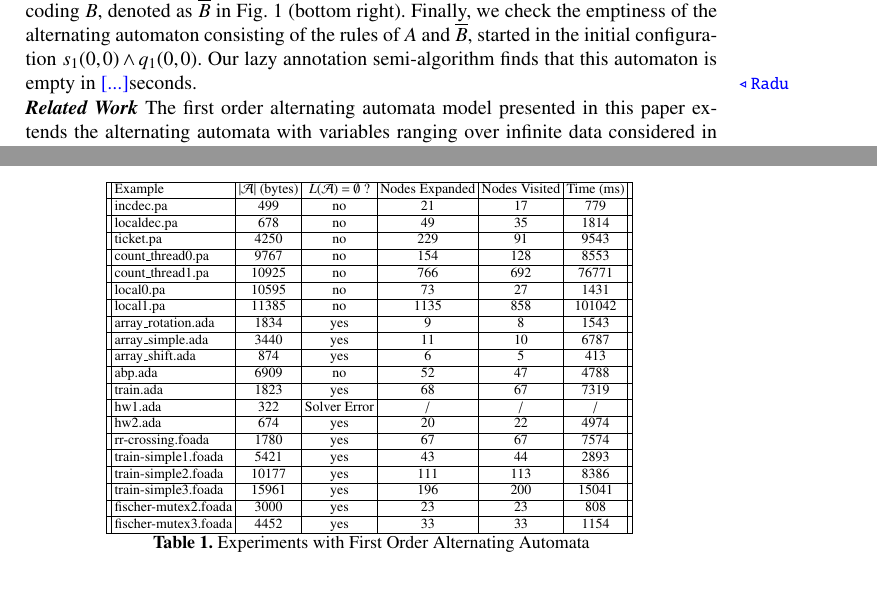
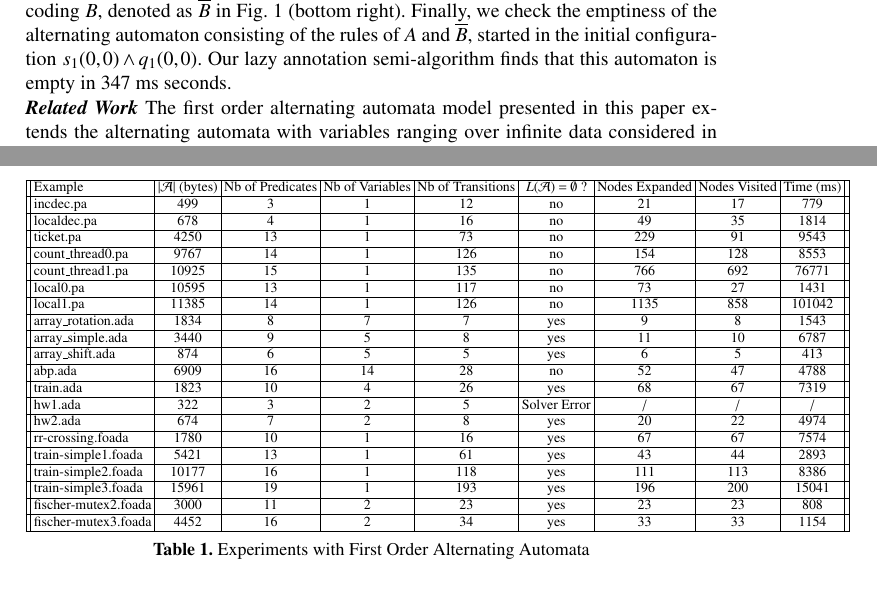
Before and after one commit to cathiec/Alternating-Data-Automata, a LaTeX thesis (quantifiers/report.tex, which reads quantifiers/body.tex): two parts of pages 3 and 27 of 28, joined at a grey line, cut so that both start at the same text. Compiled offline with pdfLaTeX.

Commit message:
201902070143

```diff
--- a/quantifiers/body.tex
+++ b/quantifiers/body.tex
@@ -172,7 +172,7 @@ $B$, denoted as $\overline{B}$ in Fig. \ref{fig:ta} (bottom
 right). Finally, we check the emptiness of the alternating automaton
 consisting of the rules of $A$ and $\overline{B}$, started in the
 initial configuration $s_1(0,0) \wedge q_1(0,0)$. Our lazy annotation
-semi-algorithm finds that this automaton is empty in \comment[ri]{...}
+semi-algorithm finds that this automaton is empty in 347 ms
 seconds.
 
 \paragraph{\em Related Work}
@@ -2220,53 +2220,53 @@ i5 - 8 GB 1867 MHz LPDDR3 machine.
 %\vspace*{-\baselineskip}
 \begin{center}
 {\fontsize{7}{8}\selectfont
-\begin{tabular}{||l|c|c|c|c|c||}
+\begin{tabular}{||l|c|c|c|c|c|c|c|c||}
 \hline
-Example & $\len{\A}$ (bytes) & $L(\A)=\emptyset$ ? & Nodes Expanded & Nodes Visited & Time (ms) \\
+Example & $\len{\A}$ (bytes) & Nb of Predicates & Nb of Variables & Nb of Transitions & $L(\A)=\emptyset$ ? & Nodes Expanded & Nodes Visited & Time (ms) \\
 \hline
-incdec.pa & 499 & no & 21 & 17 & 779 \\
+incdec.pa & 499 & 3 & 1 & 12 & no & 21 & 17 & 779 \\
 \hline
-localdec.pa & 678 & no & 49 & 35 & 1814 \\
+localdec.pa & 678 & 4 & 1 & 16 & no & 49 & 35 & 1814 \\
 \hline
-ticket.pa & 4250 & no & 229 & 91 & 9543 \\
+ticket.pa & 4250 & 13 & 1 & 73 & no & 229 & 91 & 9543 \\
 \hline
-count\_thread0.pa & 9767 & no & 154 & 128 & 8553 \\
+count\_thread0.pa & 9767 & 14 & 1 & 126 & no & 154 & 128 & 8553 \\
 \hline
-count\_thread1.pa & 10925 & no & 766 & 692 & 76771 \\
+count\_thread1.pa & 10925 & 15 & 1 & 135 & no & 766 & 692 & 76771 \\
 \hline
-local0.pa & 10595 & no & 73 & 27 & 1431 \\
+local0.pa & 10595 & 13 & 1 & 117 & no & 73 & 27 & 1431 \\
 \hline
-local1.pa & 11385 & no & 1135 & 858 & 101042 \\
+local1.pa & 11385 & 14 & 1 & 126 & no & 1135 & 858 & 101042 \\
 \hline
-array\_rotation.ada & 1834 & yes & 9 & 8 & 1543 \\
+array\_rotation.ada & 1834 & 8 & 7 & 7 & yes & 9 & 8 & 1543 \\
 \hline
-array\_simple.ada & 3440 & yes & 11 & 10 & 6787 \\
+array\_simple.ada & 3440 & 9 & 5 & 8 & yes & 11 & 10 & 6787 \\
 \hline
-array\_shift.ada & 874 & yes & 6 & 5 & 413 \\
+array\_shift.ada & 874 & 6 & 5 & 5 & yes & 6 & 5 & 413 \\
 \hline
-abp.ada & 6909 & no & 52 & 47 & 4788 \\
+abp.ada & 6909 & 16 & 14 & 28 & no & 52 & 47 & 4788 \\
 \hline
-train.ada & 1823 & yes & 68 & 67 & 7319 \\
+train.ada & 1823 & 10 & 4 & 26 & yes & 68 & 67 & 7319 \\
 \hline
-hw1.ada & 322 & Solver Error & / & / & / \\
+hw1.ada & 322 & 3 & 2 & 5 & Solver Error & / & / & / \\
 \hline
-hw2.ada & 674 & yes & 20 & 22 & 4974 \\
+hw2.ada & 674 & 7 & 2 & 8 & yes & 20 & 22 & 4974 \\
 \hline
-rr-crossing.foada & 1780 & yes & 67 & 67 & 7574 \\
+rr-crossing.foada & 1780 & 10 & 1 & 16 & yes & 67 & 67 & 7574 \\
 % \hline
 % running2.foada & 1217 & yes & 13 & 13 & 788 \\
 \hline
-train-simple1.foada & 5421 & yes & 43 & 44 & 2893 \\
+train-simple1.foada & 5421 & 13 & 1 & 61 & yes & 43 & 44 & 2893 \\
 \hline
-train-simple2.foada & 10177 & yes & 111 & 113 & 8386 \\
+train-simple2.foada & 10177 & 16 & 1 & 118 & yes & 111 & 113 & 8386 \\
 \hline
-train-simple3.foada & 15961 & yes & 196 & 200 & 15041 \\
+train-simple3.foada & 15961 & 19 & 1 & 193 & yes & 196 & 200 & 15041 \\
 % \hline
 % fischer-mutex1.foada & 1566 & no & 31 & 31 & 1552 \\
 \hline
-fischer-mutex2.foada & 3000 & yes & 23 & 23 & 808 \\
+fischer-mutex2.foada & 3000 & 11 & 2 & 23 & yes & 23 & 23 & 808 \\
 \hline
-fischer-mutex3.foada & 4452 & yes & 33 & 33 & 1154 \\
+fischer-mutex3.foada & 4452 & 16 & 2 & 34 & yes & 33 & 33 & 1154 \\
 \hline
 \end{tabular}
 }
```
Also changed, not shown: 2 other files.
